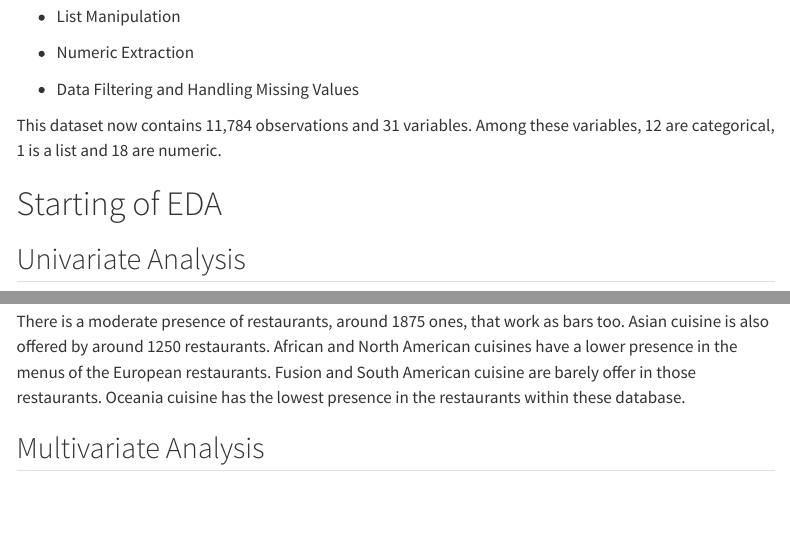
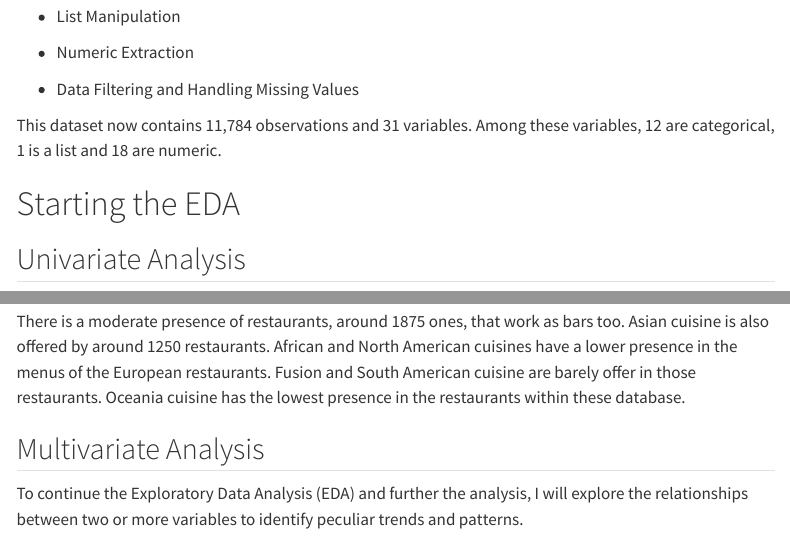
Before and after one commit to stat301-1-2023-fall/final-project-1-Nikole26, a Quarto document (Montero_Nikole_Final_Report.qmd): the page in a window 1100 px wide, from 1310 px down, and a second part further down, joined at a grey line. Rendered offline with R 4.5, knitr and Pandoc in place of Quarto, with nearby package versions; some code elsewhere in the file could not run offline; menus at the side of the page are left out.

Commit message:
Label and doc in comp and git hub fixed and sync

````diff
--- a/Montero_Nikole_Final_Report.qmd
+++ b/Montero_Nikole_Final_Report.qmd
@@ -79,7 +79,7 @@ In the process of cleaning the data, various essential string manipulation, func
 
 This dataset now contains 11,784 observations and 31 variables. Among these variables, 12 are categorical, 1 is a list and 18 are numeric.
 
-# Starting of EDA
+# Starting the EDA
 
 ## Univariate Analysis
 
@@ -252,6 +252,8 @@ In @cuisines it is seen that most of the restaurants, more than 10000 restaurant
 There is a moderate presence of restaurants, around 1875 ones, that work as bars too. Asian cuisine is also offered by around 1250 restaurants. African and North American cuisines have a lower presence in the menus of the European restaurants. Fusion and South American cuisine are barely offer in those restaurants. Oceania cuisine has the lowest presence in the restaurants within these database.
 
 ## Multivariate Analysis
+
+To continue the Exploratory Data Analysis (EDA) and further the analysis, I will explore the relationships between two or more variables to identify peculiar trends and patterns.
 
 ### Location of the restaurants
 ```{r}
````
